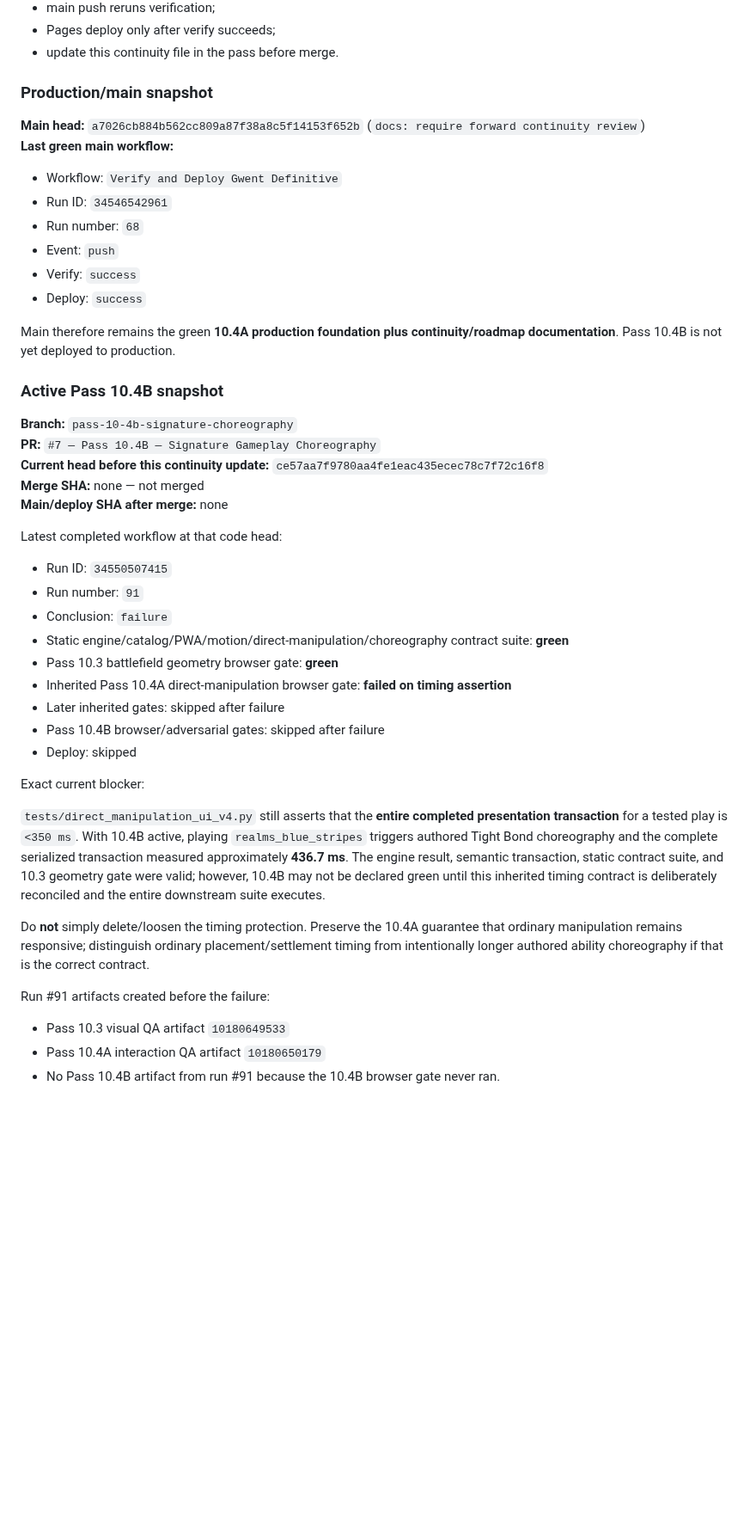
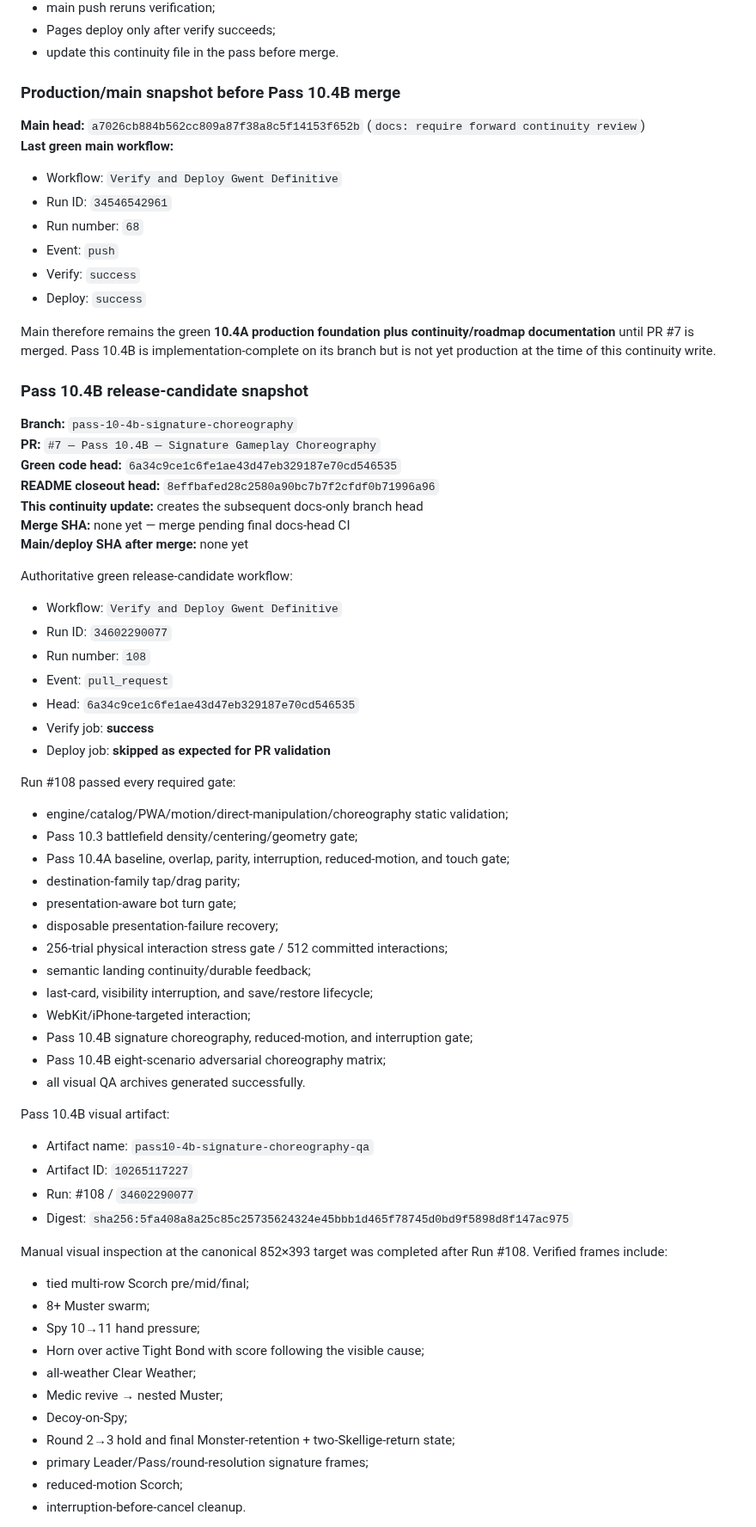
Before and after one commit to blakemgray/gwent-definitive, a Markdown page: CONTINUITY.md, the part around one of its changes. Shown at 86% size. Rendered like a GitHub page; blank space fills up the shorter version.

```diff
--- a/CONTINUITY.md
+++ b/CONTINUITY.md
@@ -309,7 +309,7 @@ Policy:
 - Pages deploy only after verify succeeds;
 - update this continuity file in the pass before merge.
 
-### Production/main snapshot
+### Production/main snapshot before Pass 10.4B merge
 
 **Main head:** `a7026cb884b562cc809a87f38a8c5f14153f652b` (`docs: require forward continuity review`)
 **Last green main workflow:**
@@ -320,36 +320,62 @@ Policy:
 - Verify: `success`
 - Deploy: `success`
 
-Main therefore remains the green **10.4A production foundation plus continuity/roadmap documentation**. Pass 10.4B is not yet deployed to production.
+Main therefore remains the green **10.4A production foundation plus continuity/roadmap documentation** until PR #7 is merged. Pass 10.4B is implementation-complete on its branch but is not yet production at the time of this continuity write.
 
-### Active Pass 10.4B snapshot
+### Pass 10.4B release-candidate snapshot
 
 **Branch:** `pass-10-4b-signature-choreography`
 **PR:** `#7 — Pass 10.4B — Signature Gameplay Choreography`
-**Current head before this continuity update:** `ce57aa7f9780aa4fe1eac435ecec78c7f72c16f8`
-**Merge SHA:** none — not merged
-**Main/deploy SHA after merge:** none
+**Green code head:** `6a34c9ce1c6fe1ae43d47eb329187e70cd546535`
+**README closeout head:** `8effbafed28c2580a90bc7b7f2cfdf0b71996a96`
+**This continuity update:** creates the subsequent docs-only branch head
+**Merge SHA:** none yet — merge pending final docs-head CI
+**Main/deploy SHA after merge:** none yet
 
-Latest completed workflow at that code head:
+Authoritative green release-candidate workflow:
 
-- Run ID: `34550507415`
-- Run number: `91`
-- Conclusion: `failure`
-- Static engine/catalog/PWA/motion/direct-manipulation/choreography contract suite: **green**
-- Pass 10.3 battlefield geometry browser gate: **green**
-- Inherited Pass 10.4A direct-manipulation browser gate: **failed on timing assertion**
-- Later inherited gates: skipped after failure
-- Pass 10.4B browser/adversarial gates: skipped after failure
-- Deploy: skipped
+- Workflow: `Verify and Deploy Gwent Definitive`
+- Run ID: `34602290077`
+- Run number: `108`
+- Event: `pull_request`
+- Head: `6a34c9ce1c6fe1ae43d47eb329187e70cd546535`
+- Verify job: **success**
+- Deploy job: **skipped as expected for PR validation**
 
-Exact current blocker:
+Run #108 passed every required gate:
 
-`tests/direct_manipulation_ui_v4.py` still asserts that the **entire completed presentation transaction** for a tested play is `<350 ms`. With 10.4B active, playing `realms_blue_stripes` triggers authored Tight Bond choreography and the complete serialized transaction measured approximately **436.7 ms**. The engine result, semantic transaction, static contract suite, and 10.3 geometry gate were valid; however, 10.4B may not be declared green until this inherited timing contract is deliberately reconciled and the entire downstream suite executes.
+- engine/catalog/PWA/motion/direct-manipulation/choreography static validation;
+- Pass 10.3 battlefield density/centering/geometry gate;
+- Pass 10.4A baseline, overlap, parity, interruption, reduced-motion, and touch gate;
+- destination-family tap/drag parity;
+- presentation-aware bot turn gate;
+- disposable presentation-failure recovery;
+- 256-trial physical interaction stress gate / 512 committed interactions;
+- semantic landing continuity/durable feedback;
+- last-card, visibility interruption, and save/restore lifecycle;
+- WebKit/iPhone-targeted interaction;
+- Pass 10.4B signature choreography, reduced-motion, and interruption gate;
+- Pass 10.4B eight-scenario adversarial choreography matrix;
+- all visual QA archives generated successfully.
 
-Do **not** simply delete/loosen the timing protection. Preserve the 10.4A guarantee that ordinary manipulation remains responsive; distinguish ordinary placement/settlement timing from intentionally longer authored ability choreography if that is the correct contract.
+Pass 10.4B visual artifact:
 
-Run #91 artifacts created before the failure:
+- Artifact name: `pass10-4b-signature-choreography-qa`
+- Artifact ID: `10265117227`
+- Run: #108 / `34602290077`
+- Digest: `sha256:5fa408a8a25c85c25735624324e45bbb1d465f78745d0bd9f5898d8f147ac975`
 
-- Pass 10.3 visual QA artifact `10180649533`
-- Pass 10.4A interaction QA artifact `10180650179`
-- No Pass 10.4B artifact from run #91 because the 10.4B browser gate never ran.
+Manual visual inspection at the canonical 852×393 target was completed after Run #108. Verified frames include:
+
+- tied multi-row Scorch pre/mid/final;
+- 8+ Muster swarm;
+- Spy 10→11 hand pressure;
+- Horn over active Tight Bond with score following the visible cause;
+- all-weather Clear Weather;
+- Medic revive → nested Muster;
+- Decoy-on-Spy;
+- Round 2→3 hold and final Monster-retention + two-Skellige-return state;
+- primary Leader/Pass/round-resolution signature frames;
+- reduced-motion Scorch;
+- interruption-before-cancel cleanup.
+
```
Also changed, not shown: other parts of CONTINUITY.md (+121 -121 lines).
